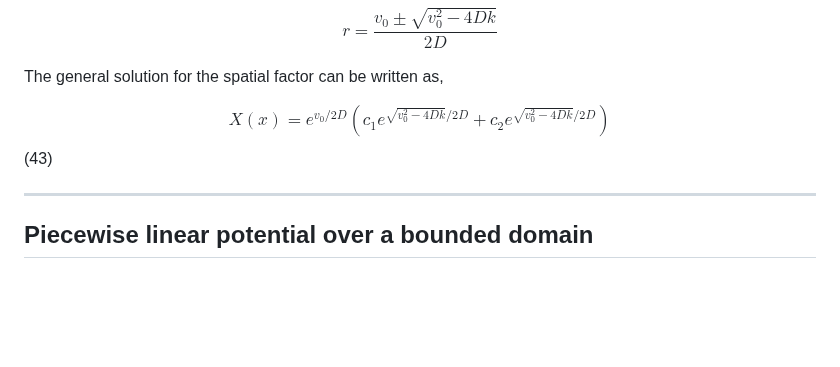
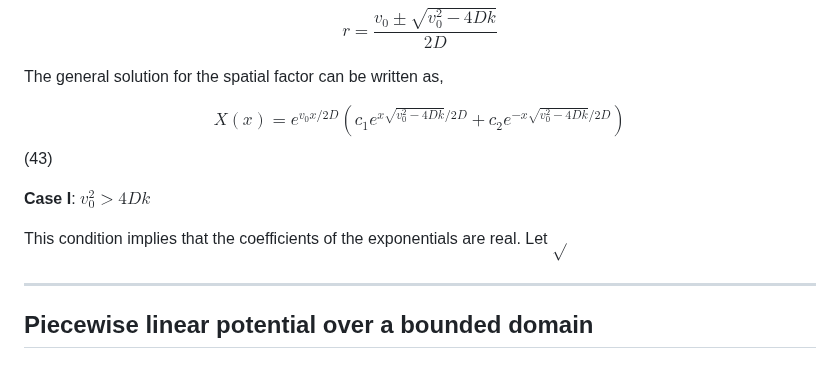
Before and after one commit to aVeryStrangeLoop/aVeryStrangeLoop.github.io, a Markdown page: problems/brownianflucpot/main.md, the part around the change. Drawn GitHub-style; blank space fills up the shorter version.

Commit message:
Mar 15, 2023, 8:53 PM

```diff
--- a/problems/brownianflucpot/main.md
+++ b/problems/brownianflucpot/main.md
@@ -285,7 +285,11 @@ $$r= \frac{v_0 \pm \sqrt{v_0^2-4Dk}}{2D} $$
 
 The general solution for the spatial factor can be written as,
 
-$$ X(x) = e^{v_0/2D} \left(c_1 e^{ \sqrt{v_0^2-4Dk}/2D} + c_2 e^{ \sqrt{v_0^2-4Dk}/2D} \right)$$(43)
+$$ X(x) = e^{v_0x/2D} \left(c_1 e^{ x\sqrt{v_0^2-4Dk}/2D} + c_2 e^{-x\sqrt{v_0^2-4Dk}/2D} \right)$$(43)
+
+**Case I**: $v_0^2>4Dk$
+
+This condition implies that the coefficients of the exponentials are real. Let $\sqrt{}$
 
 ---
 
```
